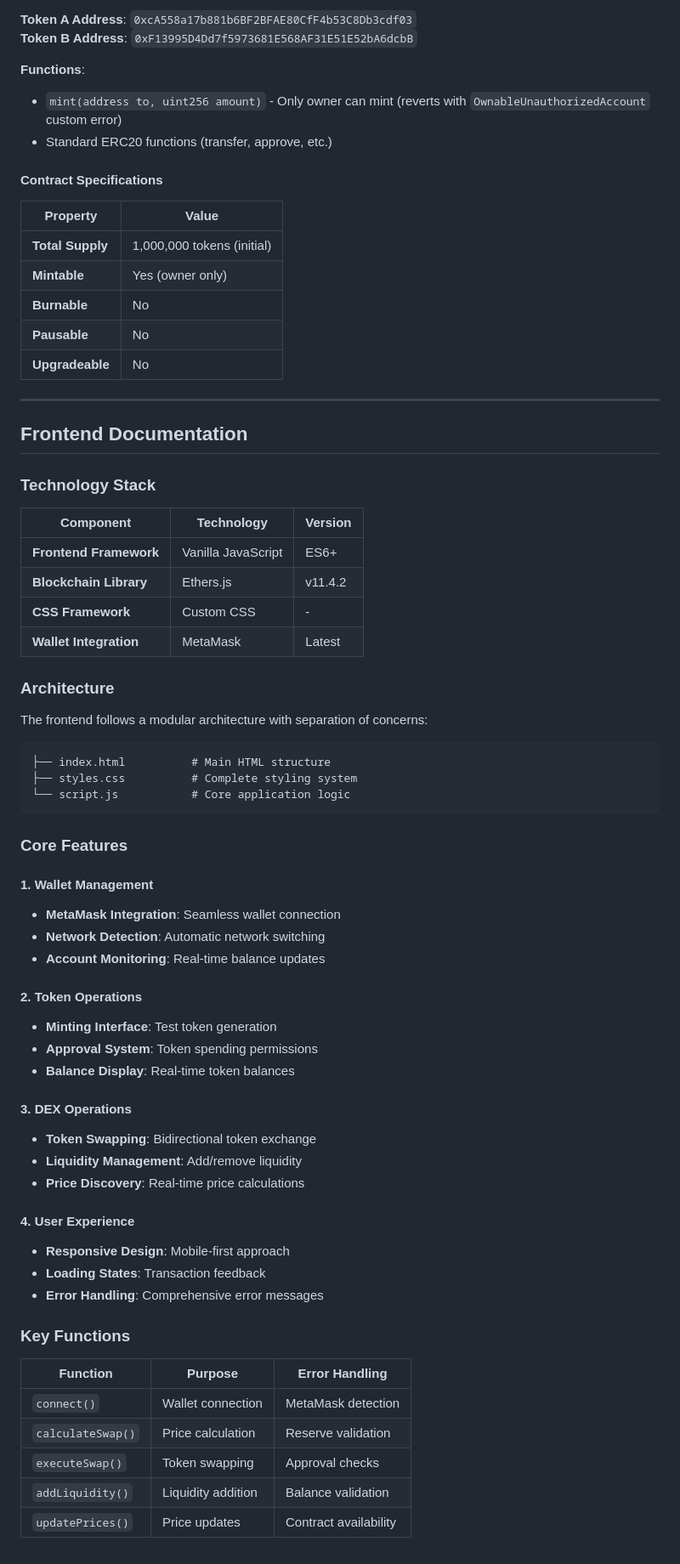
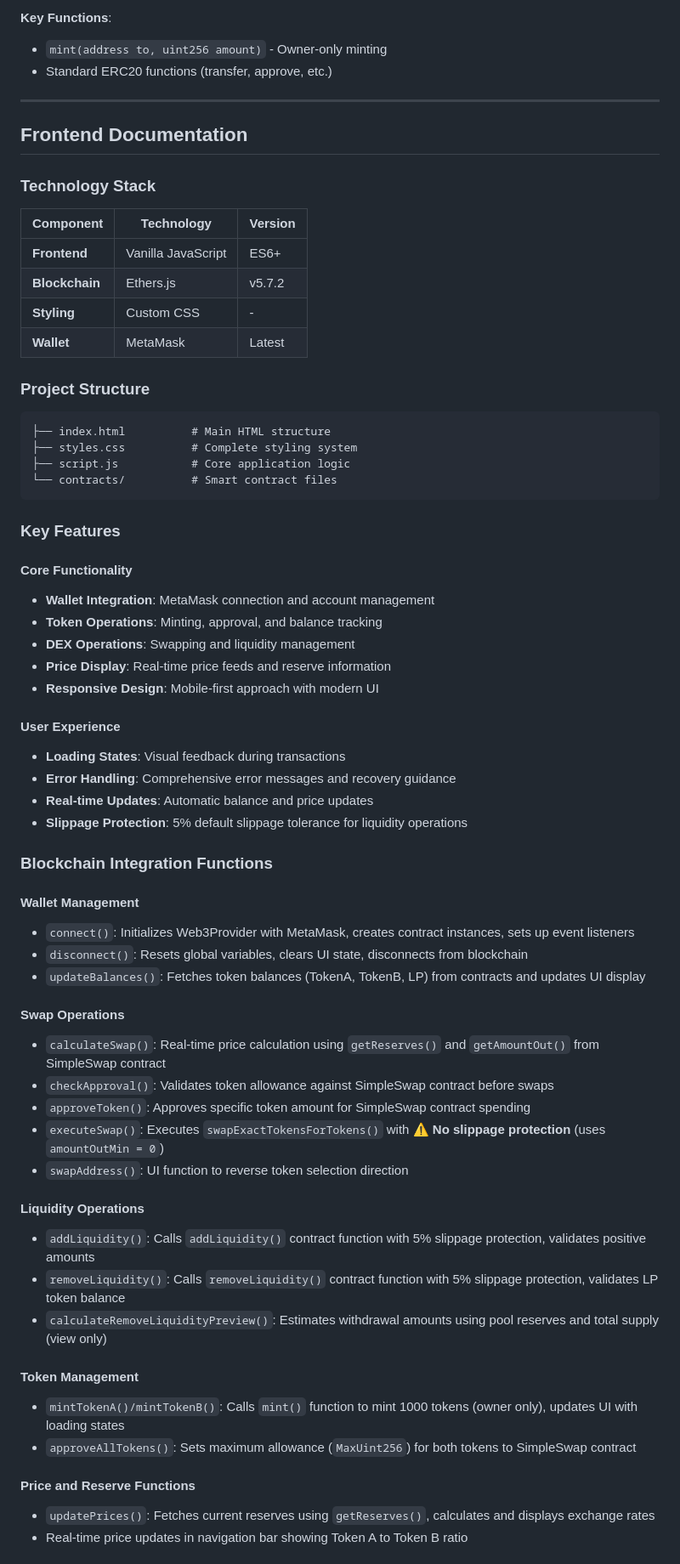
Before and after one commit to IvanSarapura/SimpleSwapDApp10k, a Markdown page: README.md, the part around one of its changes. Shown at 85% size. Rendered like a GitHub page.

````diff
--- a/README.md
+++ b/README.md
@@ -134,21 +165,8 @@ mapping(address => mapping(address => TokenPairReserves)) private reserves;
 
-**Token A Address**: `0xcA558a17b881b6BF2BFAE80CfF4b53C8Db3cdf03`
-**Token B Address**: `0xF13995D4Dd7f5973681E568AF31E51E52bA6dcbB`
+**Key Functions**:
 
-**Functions**:
-
-- `mint(address to, uint256 amount)` - Only owner can mint (reverts with `OwnableUnauthorizedAccount` custom error)
+- `mint(address to, uint256 amount)` - Owner-only minting
 - Standard ERC20 functions (transfer, approve, etc.)
-
-#### Contract Specifications
-
-| Property         | Value                      |
-| ---------------- | -------------------------- |
-| **Total Supply** | 1,000,000 tokens (initial) |
-| **Mintable**     | Yes (owner only)           |
-| **Burnable**     | No                         |
-| **Pausable**     | No                         |
-| **Upgradeable**  | No                         |
 
 ---
 
@@ -156,55 +174,68 @@ mapping(address => mapping(address => TokenPairReserves)) private reserves;
 
 ### Technology Stack
 
-| Component              | Technology         | Version |
-| ---------------------- | ------------------ | ------- |
-| **Frontend Framework** | Vanilla JavaScript | ES6+    |
-| **Blockchain Library** | Ethers.js          | v11.4.2 |
-| **CSS Framework**      | Custom CSS         | -       |
-| **Wallet Integration** | MetaMask           | Latest  |
+| Component      | Technology         | Version |
+| -------------- | ------------------ | ------- |
+| **Frontend**   | Vanilla JavaScript | ES6+    |
+| **Blockchain** | Ethers.js          | v5.7.2  |
+| **Styling**    | Custom CSS         | -       |
+| **Wallet**     | MetaMask           | Latest  |
 
-### Architecture
-
-The frontend follows a modular architecture with separation of concerns:
+### Project Structure
 
 ```
 ├── index.html          # Main HTML structure
 ├── styles.css          # Complete styling system
-└── script.js           # Core application logic
+├── script.js           # Core application logic
+└── contracts/          # Smart contract files
 ```
 
-### Core Features
+### Key Features
 
-#### 1. Wallet Management
+#### Core Functionality
 
-- **MetaMask Integration**: Seamless wallet connection
-- **Network Detection**: Automatic network switching
-- **Account Monitoring**: Real-time balance updates
+- **Wallet Integration**: MetaMask connection and account management
+- **Token Operations**: Minting, approval, and balance tracking
+- **DEX Operations**: Swapping and liquidity management
+- **Price Display**: Real-time price feeds and reserve information
+- **Responsive Design**: Mobile-first approach with modern UI
 
-#### 2. Token Operations
+#### User Experience
 
-- **Minting Interface**: Test token generation
-- **Approval System**: Token spending permissions
-- **Balance Display**: Real-time token balances
+- **Loading States**: Visual feedback during transactions
+- **Error Handling**: Comprehensive error messages and recovery guidance
+- **Real-time Updates**: Automatic balance and price updates
+- **Slippage Protection**: 5% default slippage tolerance for liquidity operations
 
-#### 3. DEX Operations
+### Blockchain Integration Functions
 
-- **Token Swapping**: Bidirectional token exchange
-- **Liquidity Management**: Add/remove liquidity
-- **Price Discovery**: Real-time price calculations
+#### Wallet Management
 
-#### 4. User Experience
+- `connect()`: Initializes Web3Provider with MetaMask, creates contract instances, sets up event listeners
+- `disconnect()`: Resets global variables, clears UI state, disconnects from blockchain
+- `updateBalances()`: Fetches token balances (TokenA, TokenB, LP) from contracts and updates UI display
 
-- **Responsive Design**: Mobile-first approach
-- **Loading States**: Transaction feedback
-- **Error Handling**: Comprehensive error messages
+#### Swap Operations
 
-### Key Functions
+- `calculateSwap()`: Real-time price calculation using `getReserves()` and `getAmountOut()` from SimpleSwap contract
+- `checkApproval()`: Validates token allowance against SimpleSwap contract before swaps
+- `approveToken()`: Approves specific token amount for SimpleSwap contract spending
+- `executeSwap()`: Executes `swapExactTokensForTokens()` with **⚠️ No slippage protection** (uses `amountOutMin = 0`)
+- `swapAddress()`: UI function to reverse token selection direction
 
-| Function          | Purpose            | Error Handling        |
-| ----------------- | ------------------ | --------------------- |
-| `connect()`       | Wallet connection  | MetaMask detection    |
-| `calculateSwap()` | Price calculation  | Reserve validation    |
-| `executeSwap()`   | Token swapping     | Approval checks       |
-| `addLiquidity()`  | Liquidity addition | Balance validation    |
-| `updatePrices()`  | Price updates      | Contract availability |
+#### Liquidity Operations
+
+- `addLiquidity()`: Calls `addLiquidity()` contract function with 5% slippage protection, validates positive amounts
+- `removeLiquidity()`: Calls `removeLiquidity()` contract function with 5% slippage protection, validates LP token balance
+- `calculateRemoveLiquidityPreview()`: Estimates withdrawal amounts using pool reserves and total supply (view only)
+
+#### Token Management
+
+- `mintTokenA()/mintTokenB()`: Calls `mint()` function to mint 1000 tokens (owner only), updates UI with loading states
+- `approveAllTokens()`: Sets maximum allowance (`MaxUint256`) for both tokens to SimpleSwap contract
+
+#### Price and Reserve Functions
+
+- `updatePrices()`: Fetches current reserves using `getReserves()`, calculates and displays exchange rates
+- Real-time price updates in navigation bar showing Token A to Token B ratio
+
````
Also changed, not shown: other parts of README.md (+201 -362 lines).
